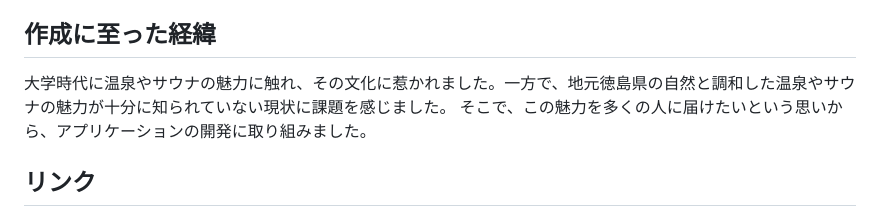
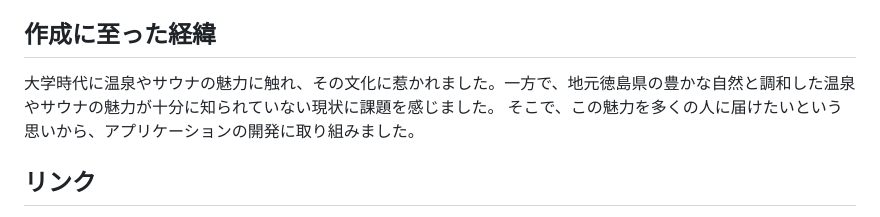
Before and after one commit to o1-mat/tokushima-sauna, a Markdown page: README.md, the part around the change. Drawn GitHub-style.

```diff
--- a/README.md
+++ b/README.md
@@ -5,7 +5,7 @@
 
 
 ## 作成に至った経緯
-大学時代に温泉やサウナの魅力に触れ、その文化に惹かれました。一方で、地元徳島県の自然と調和した温泉やサウナの魅力が十分に知られていない現状に課題を感じました。
+大学時代に温泉やサウナの魅力に触れ、その文化に惹かれました。一方で、地元徳島県の豊かな自然と調和した温泉やサウナの魅力が十分に知られていない現状に課題を感じました。
 そこで、この魅力を多くの人に届けたいという思いから、アプリケーションの開発に取り組みました。
 
 
```
